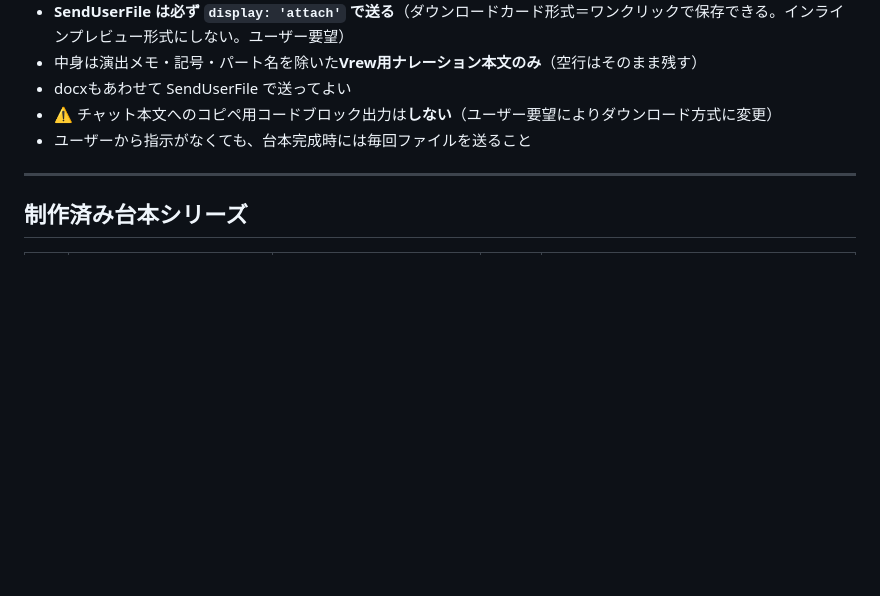
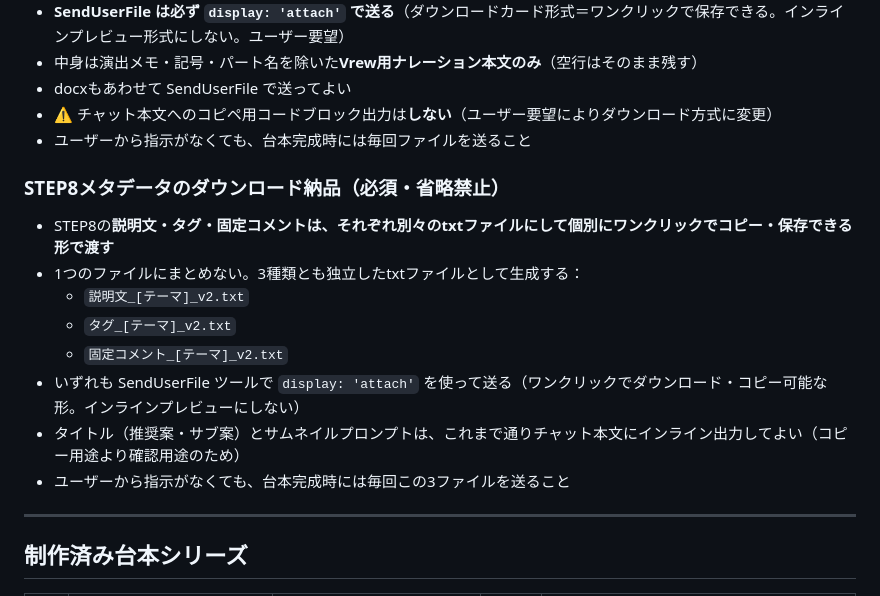
Before and after one commit to kokeko2ko-ui/my-project, a Markdown page: CLAUDE.md, the part around the change. GitHub-like rendering; blank space fills up the shorter version.

Commit message:
STEP8メタデータの納品方式を更新：説明文・タグ・固定コメントを個別ファイルで送付
Co-Authored-By: Claude Sonnet 5 <noreply@anthropic.com>
Claude-Session: https://claude.ai/code/session_017uj6fRtWHZbpoZr8kvBPB7

```diff
--- a/CLAUDE.md
+++ b/CLAUDE.md
@@ -68,6 +68,16 @@ STEP 8: タイトル/説明文/タグ/サムネイルプロンプト/固定コ
 - docxもあわせて SendUserFile で送ってよい
 - ⚠️ チャット本文へのコピペ用コードブロック出力は**しない**（ユーザー要望によりダウンロード方式に変更）
 - ユーザーから指示がなくても、台本完成時には毎回ファイルを送ること
+
+### STEP8メタデータのダウンロード納品（必須・省略禁止）
+- STEP8の**説明文・タグ・固定コメントは、それぞれ別々のtxtファイルにして個別にワンクリックでコピー・保存できる形で渡す**
+- 1つのファイルにまとめない。3種類とも独立したtxtファイルとして生成する：
+  - `説明文_[テーマ]_v2.txt`
+  - `タグ_[テーマ]_v2.txt`
+  - `固定コメント_[テーマ]_v2.txt`
+- いずれも SendUserFile ツールで `display: 'attach'` を使って送る（ワンクリックでダウンロード・コピー可能な形。インラインプレビューにしない）
+- タイトル（推奨案・サブ案）とサムネイルプロンプトは、これまで通りチャット本文にインライン出力してよい（コピー用途より確認用途のため）
+- ユーザーから指示がなくても、台本完成時には毎回この3ファイルを送ること
 
 ---
 
```
Also changed, not shown: .claude/skills/kandou-master.md (+11 -4 lines).
